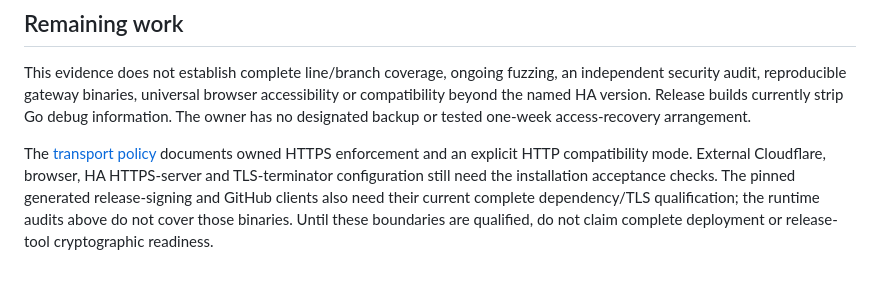
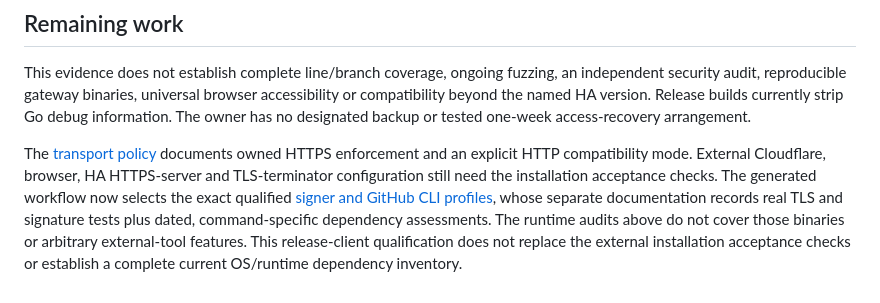
Before and after one commit to ha-homelab/ha-access-session, a Markdown page: docs/quality.md, the part around the change. Drawn GitHub-style.

Commit message:
Record the qualified release-client evidence boundary

```diff
--- a/docs/quality.md
+++ b/docs/quality.md
@@ -59,7 +59,10 @@ tested one-week access-recovery arrangement.
 The [transport policy](tls-policy.md) documents owned HTTPS enforcement and an
 explicit HTTP compatibility mode. External Cloudflare, browser, HA HTTPS-server
 and TLS-terminator configuration still need the installation acceptance checks.
-The pinned generated release-signing and GitHub clients also need their current
-complete dependency/TLS qualification; the runtime audits above do not cover
-those binaries. Until these boundaries are qualified, do not claim complete
-deployment or release-tool cryptographic readiness.
+The generated workflow now selects the exact qualified [signer and GitHub CLI
+profiles](release-tls-profile.md), whose separate documentation records real TLS
+and signature tests plus dated, command-specific dependency assessments. The
+runtime audits above do not cover those binaries or arbitrary external-tool
+features. This release-client qualification does not replace the external
+installation acceptance checks or establish a complete current OS/runtime
+dependency inventory.
```
